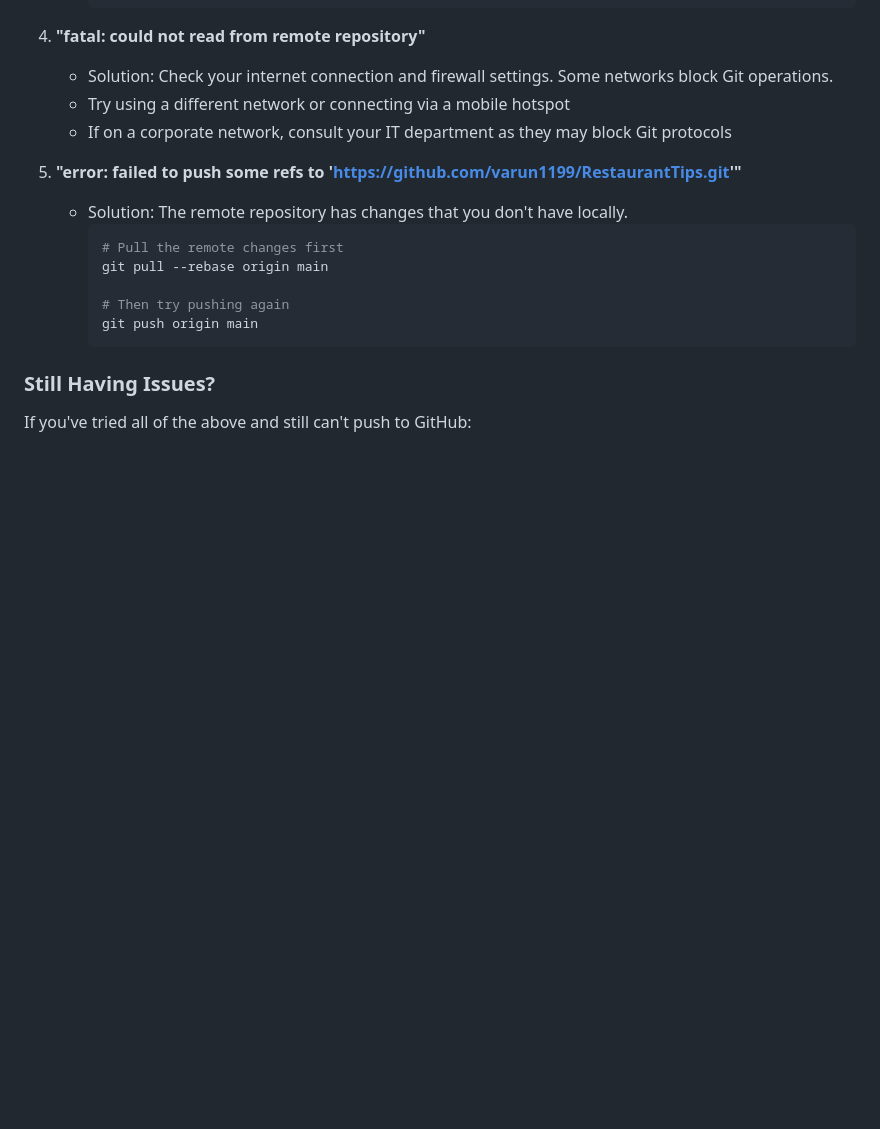
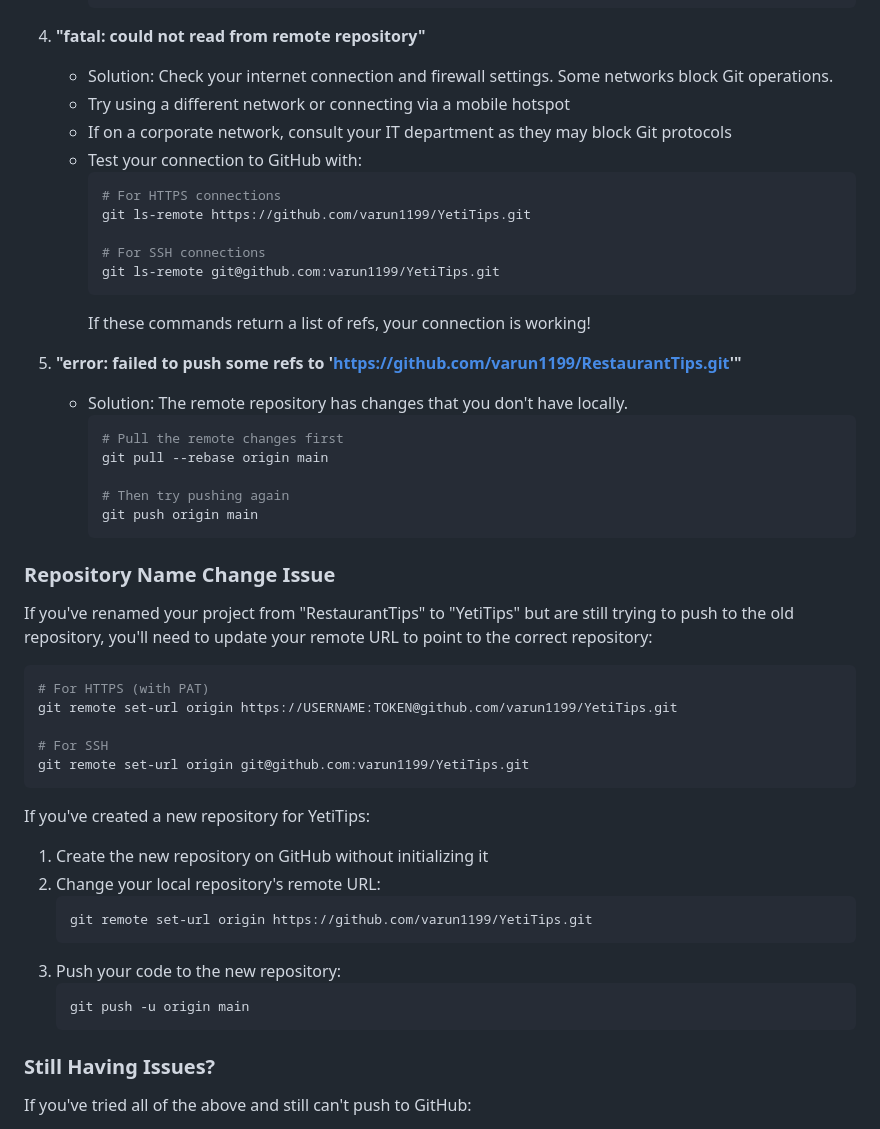
Before and after one commit to varun1199/RestaurantTips, a Markdown page: GITHUB_UPLOAD_GUIDE.md, the part around the change. GitHub-like rendering; blank space fills up the shorter version.

Commit message:
Update GITHUB_UPLOAD_GUIDE.md to include troubleshooting steps for repository name changes and connection testing.
Replit-Commit-Author: Agent
Replit-Commit-Session-Id: 9f38b40a-3124-43d2-a77a-4924502689a1
Replit-Commit-Screenshot-Url: https://storage.googleapis.com/screenshot-production-us-central1/7fb6f9d1-b23c-460c-9e52-1cb708fd1b54/42d4b6c3-e690-4f4c-b5cb-9cd38d457e9c.jpg

````diff
--- a/GITHUB_UPLOAD_GUIDE.md
+++ b/GITHUB_UPLOAD_GUIDE.md
@@ -147,6 +147,15 @@ If you receive a "failed to authenticate" error:
    - Solution: Check your internet connection and firewall settings. Some networks block Git operations.
    - Try using a different network or connecting via a mobile hotspot
    - If on a corporate network, consult your IT department as they may block Git protocols
+   - Test your connection to GitHub with:
+     ```bash
+     # For HTTPS connections
+     git ls-remote https://github.com/varun1199/YetiTips.git
+
+     # For SSH connections
+     git ls-remote git@github.com:varun1199/YetiTips.git
+     ```
+     If these commands return a list of refs, your connection is working!
 
 5. **"error: failed to push some refs to 'https://github.com/varun1199/RestaurantTips.git'"**
    - Solution: The remote repository has changes that you don't have locally.
@@ -157,6 +166,30 @@ If you receive a "failed to authenticate" error:
      # Then try pushing again
      git push origin main
      ```
+
+### Repository Name Change Issue
+
+If you've renamed your project from "RestaurantTips" to "YetiTips" but are still trying to push to the old repository, you'll need to update your remote URL to point to the correct repository:
+
+```bash
+# For HTTPS (with PAT)
+git remote set-url origin https://USERNAME:TOKEN@github.com/varun1199/YetiTips.git
+
+# For SSH
+git remote set-url origin git@github.com:varun1199/YetiTips.git
+```
+
+If you've created a new repository for YetiTips:
+
+1. Create the new repository on GitHub without initializing it
+2. Change your local repository's remote URL:
+   ```bash
+   git remote set-url origin https://github.com/varun1199/YetiTips.git
+   ```
+3. Push your code to the new repository:
+   ```bash
+   git push -u origin main
+   ```
 
 ### Still Having Issues?
 
````
